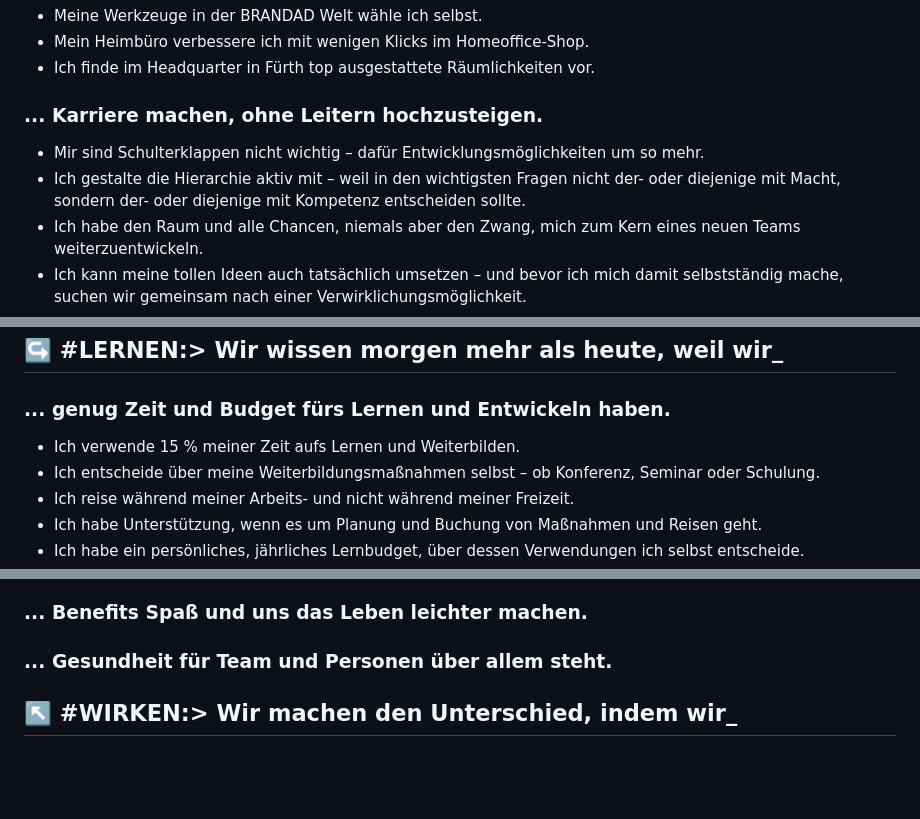
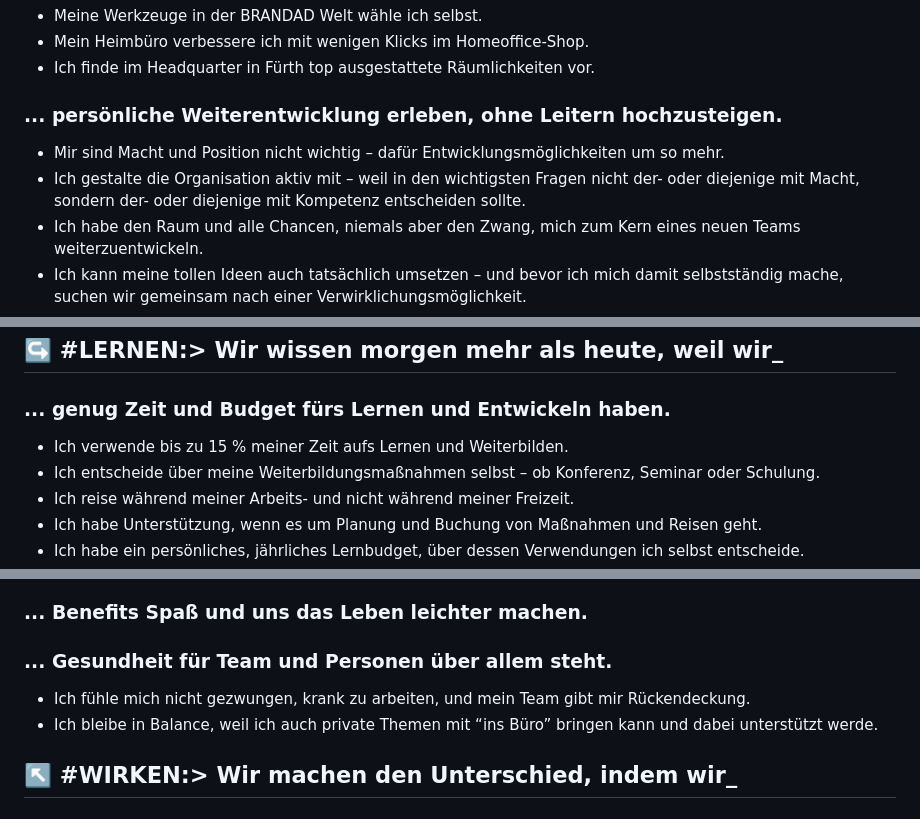
Before and after one commit to brandad-group/devOS, a Markdown page: DevOS – an operating system of excellence.md, 3 parts joined by grey strips. Rendered like a GitHub page; blank space fills up the shorter version.

```diff
--- a/DevOS – an operating system of excellence.md
+++ b/DevOS – an operating system of excellence.md
@@ -26,10 +26,10 @@ todo:
 - Mein Heimbüro verbessere ich mit wenigen Klicks im Homeoffice-Shop.
 - Ich finde im Headquarter in Fürth top ausgestattete Räumlichkeiten vor.
 
-### ... Karriere machen, ohne Leitern hochzusteigen.
+### ... persönliche Weiterentwicklung erleben, ohne Leitern hochzusteigen.
 
-- Mir sind Schulterklappen nicht wichtig – dafür Entwicklungsmöglichkeiten um so mehr.
-- Ich gestalte die Hierarchie aktiv mit – weil in den wichtigsten Fragen nicht der- oder diejenige mit Macht, sondern der- oder diejenige mit Kompetenz entscheiden sollte.
+- Mir sind Macht und Position nicht wichtig – dafür Entwicklungsmöglichkeiten um so mehr.
+- Ich gestalte die Organisation aktiv mit – weil in den wichtigsten Fragen nicht der- oder diejenige mit Macht, sondern der- oder diejenige mit Kompetenz entscheiden sollte.
 - Ich habe den Raum und alle Chancen, niemals aber den Zwang, mich zum Kern eines neuen Teams weiterzuentwickeln.
 - Ich kann meine tollen Ideen auch tatsächlich umsetzen – und bevor ich mich damit selbstständig mache, suchen wir gemeinsam nach einer Verwirklichungsmöglichkeit.
 - Ich entwickle mich zu einem führenden Spezialisten in meinem Fachgebiet.
@@ -62,7 +62,7 @@ todo:
 
 ### ... genug Zeit und Budget fürs Lernen und Entwickeln haben.
 
-- Ich verwende 15 % meiner Zeit aufs Lernen und Weiterbilden.
+- Ich verwende bis zu 15 % meiner Zeit aufs Lernen und Weiterbilden.
 - Ich entscheide über meine Weiterbildungsmaßnahmen selbst – ob Konferenz, Seminar oder Schulung.
 - Ich reise während meiner Arbeits- und nicht während meiner Freizeit.
 - Ich habe Unterstützung, wenn es um Planung und Buchung von Maßnahmen und Reisen geht.
@@ -117,6 +117,8 @@ todo:
 ### ... Benefits Spaß und uns das Leben leichter machen.
 
 ### ... Gesundheit für Team und Personen über allem steht.
+- Ich fühle mich nicht gezwungen, krank zu arbeiten, und mein Team gibt mir Rückendeckung.
+- Ich bleibe in Balance, weil ich auch private Themen mit “ins Büro” bringen kann und dabei unterstützt werde.
 
 ## ↖️ **#WIRKEN:>** Wir machen den Unterschied, indem wir\_
 
```
Also changed, not shown: other parts of DevOS – an operating system of excellence.md (+2 -1 lines).
